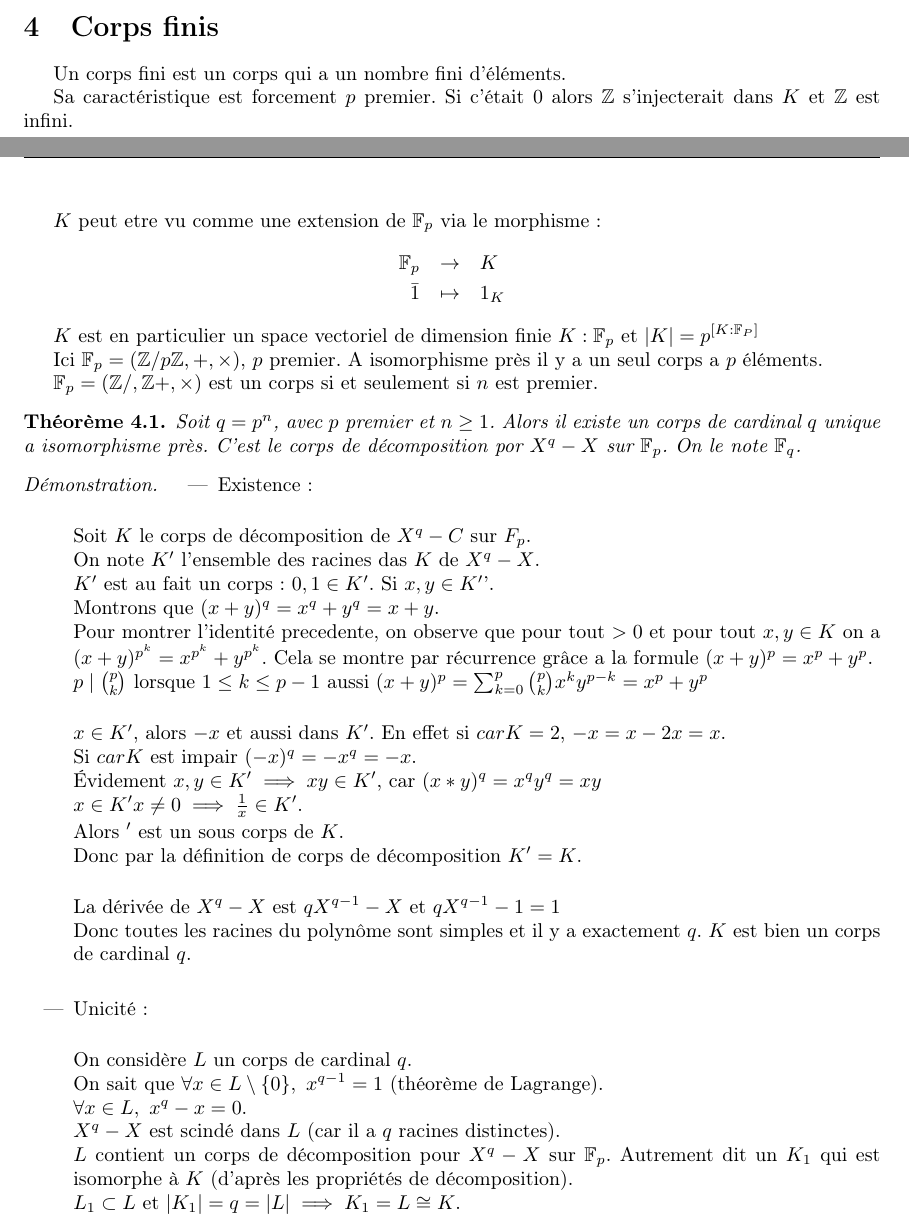
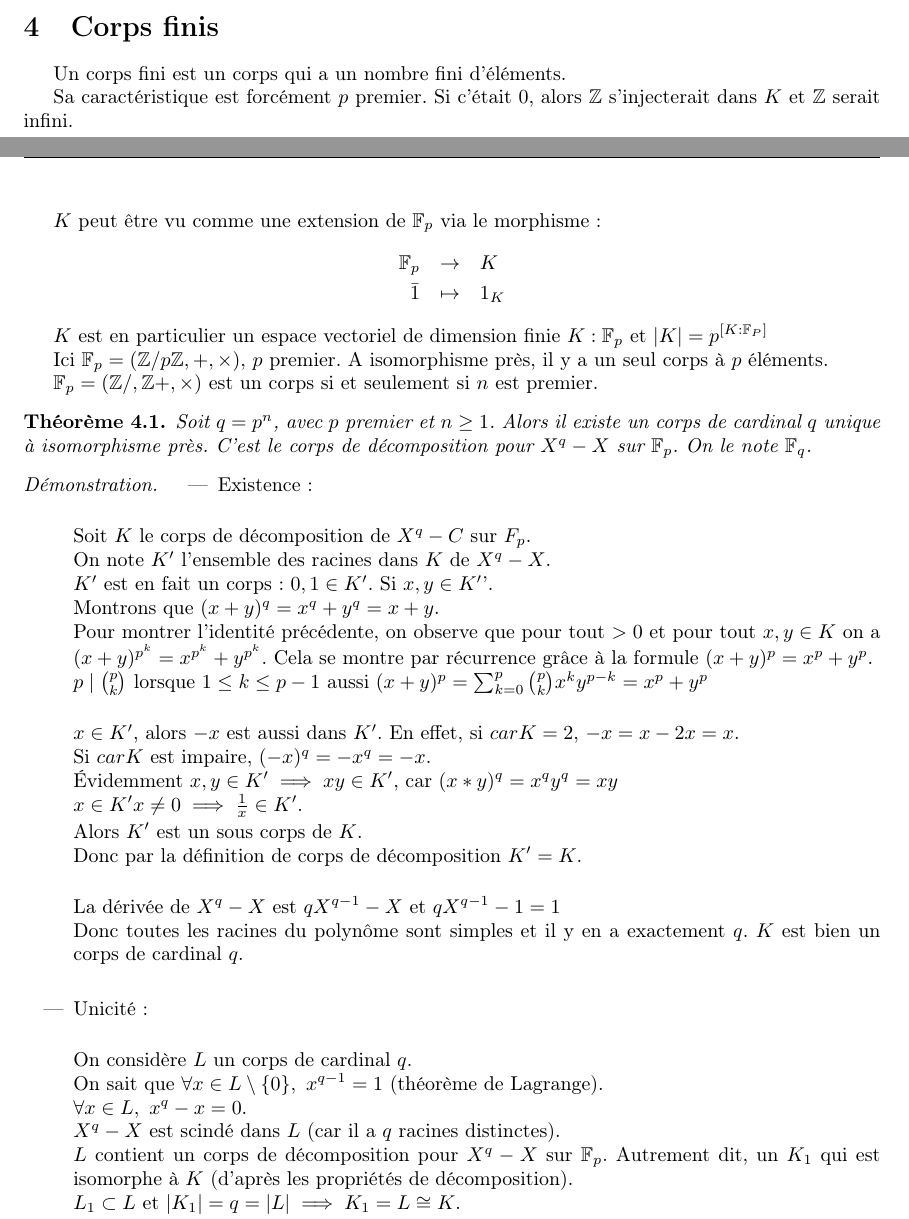
Before and after one commit to Yag000/algebre-II-notes, a LaTeX document (algebre-II-notes.tex, which reads contents/corps_finis/main.tex): two parts of pages 20 and 21 of 31, joined at a grey line, cut so that both start at the same text. Compiled offline with pdfLaTeX.

Commit message:
fix corps finis

```diff
--- a/contents/corps_finis/main.tex
+++ b/contents/corps_finis/main.tex
@@ -3,26 +3,26 @@
 
 Un corps fini est un corps qui a un nombre fini d'éléments.
 
-Sa caractéristique est forcement $p$ premier.
-Si c'était 0 alors $\Z$ s'injecterait dans $K$ et $\Z$ est infini.
+Sa caractéristique est forcément $p$ premier.
+Si c'était 0, alors $\Z$ s'injecterait dans $K$ et $\Z$ serait infini.
 
-$K$ peut etre vu comme une extension de $\F_p$ via le morphisme:
+$K$ peut être vu comme une extension de $\F_p$ via le morphisme:
 \begin{eqnarray*}
 	\F_p & \to & K \\
 	\bar{1} &\mapsto& 1_K
 \end{eqnarray*}
 
-$K$ est en particulier un space vectoriel de dimension finie ${K:\F_p}$ et $|K| = p ^{[K:\F_P]} $
+$K$ est en particulier un espace vectoriel de dimension finie ${K:\F_p}$ et $|K| = p ^{[K:\F_P]} $
 
 
 Ici $\F_p = \left( \Zn{p}, +, \times \right)$, $p$ premier.
-A isomorphisme près il y a un seul corps a $p$ éléments.
+A isomorphisme près, il y a un seul corps à $p$ éléments.
 
-$\F_p = \left( \Zn, +, \times \right)$ est un corps si et seulement si $n$ est premier.
+$\F_p = \left( \Zn, +, \times \right)$ est un corps \ssi $n$ est premier.
 
 \begin{theorem}
-	Soit $q = p^n$, avec $p$ premier et $n \geq 1$. Alors il existe un corps de cardinal $q$ unique a isomorphisme près.
-	C'est le corps de décomposition por $X^q-X$ sur $\F_p$. On le note $\F_q$.
+	Soit $q = p^n$, avec $p$ premier et $n \geq 1$. Alors il existe un corps de cardinal $q$ unique à isomorphisme près.
+	C'est le corps de décomposition pour $X^q-X$ sur $\F_p$. On le note $\F_q$.
 \end{theorem}
 
 \begin{proof}
@@ -30,24 +30,24 @@ $\F_p = \left( \Zn, +, \times \right)$ est un corps si et seulement si $n$ est p
 		\item Existence:\\
 
 		      Soit $K$ le corps de décomposition de $X^q-C$ sur $F_p$. \\
-		      On note $K'$ l'ensemble des racines das $K$ de $X^q-X$. \\
-		      $K'$ est au fait un corps: $0, 1 \in K'$. Si $x, y \in K'$'.\\
+		      On note $K'$ l'ensemble des racines dans $K$ de $X^q-X$. \\
+		      $K'$ est en fait un corps: $0, 1 \in K'$. Si $x, y \in K'$'.\\
 		      Montrons que $(x+y)^q = x^q + y^q = x+ y$.\\
-		      Pour montrer l'identité precedente, on observe que pour tout $>0$ et pour tout $x,y \in K$ on a
-		      $(x+y)^{p^k}= x^{p^k} + y^{p^k}$. Cela se montre par récurrence grâce a la formule $(x+y)^p= x^p + y^p$.\\
+		      Pour montrer l'identité précédente, on observe que pour tout $>0$ et pour tout $x,y \in K$ on a
+		      $(x+y)^{p^k}= x^{p^k} + y^{p^k}$. Cela se montre par récurrence grâce à la formule $(x+y)^p= x^p + y^p$.\\
 		      $p \mid \binom{p}{k}$ lorsque $1 \leq k \leq p-1$ aussi $(x+y)^p = \sum^p_{k=0} \binom{p}{k} x^k y^{p-k} = x^p + y^p$\\
 
-		      $x\in K'$, alors $-x$ et aussi dans $K'$.
-		      En effet si $car K = 2$, $-x = x -2x = x$. \\
-		      Si $car K$ est impair $(-x)^q = -x^q = -x$. \\
-		      Évidement $x,y \in K' \implies xy \in K'$, car $(x*y)^q = x^qy^q = xy$\\
+		      $x\in K'$, alors $-x$ est aussi dans $K'$.
+		      En effet, si $car K = 2$, $-x = x -2x = x$. \\
+		      Si $car K$ est impaire, $(-x)^q = -x^q = -x$. \\
+		      Évidemment $x,y \in K' \implies xy \in K'$, car $(x*y)^q = x^qy^q = xy$\\
 		      $x\in K' x \neq 0 \implies \frac{1}{x} \in K'$.
 
-		      Alors $'$ est un sous corps de $K$.\\
+		      Alors $K'$ est un sous corps de $K$.\\
 		      Donc par la définition de corps de décomposition $K' = K$.\\
 
 		      La dérivée de $X^q-X$ est $qX^{q-1} - X$ et $qX^{q-1} - 1 = 1$\\
-		      Donc toutes les racines du polynôme sont simples et il y a exactement $q$. $K$ est bien un corps de cardinal $q$.\\
+		      Donc toutes les racines du polynôme sont simples et il y en a exactement $q$. $K$ est bien un corps de cardinal $q$.\\
 
 		      %TODO: Add rappel
 		\item Unicité:\\
@@ -56,7 +56,7 @@ $\F_p = \left( \Zn, +, \times \right)$ est un corps si et seulement si $n$ est p
 		      On sait que $\forall x \in L \setminus \{0\},\  x^{q-1} = 1$ (théorème de Lagrange).\\ %TODO: Explanation
 		      $\forall x \in L, \ x^q -x = 0$.\\
 		      $X^q-X$ est scindé dans $L$ (car il a $q$ racines distinctes).\\ %TODO: Add explanation
-		      $L$ contient un corps de décomposition pour $X^q-X$ sur $\F_p$. Autrement dit un $K_1$ qui est
+		      $L$ contient un corps de décomposition pour $X^q-X$ sur $\F_p$. Autrement dit, un $K_1$ qui est
 		      isomorphe à $K$ (d'après les propriétés de décomposition).\\
 		      $L_1 \subset L$ et $|K_1| = q = |L| \implies K_1 = L \cong K$.
 	\end{itemize}
```
